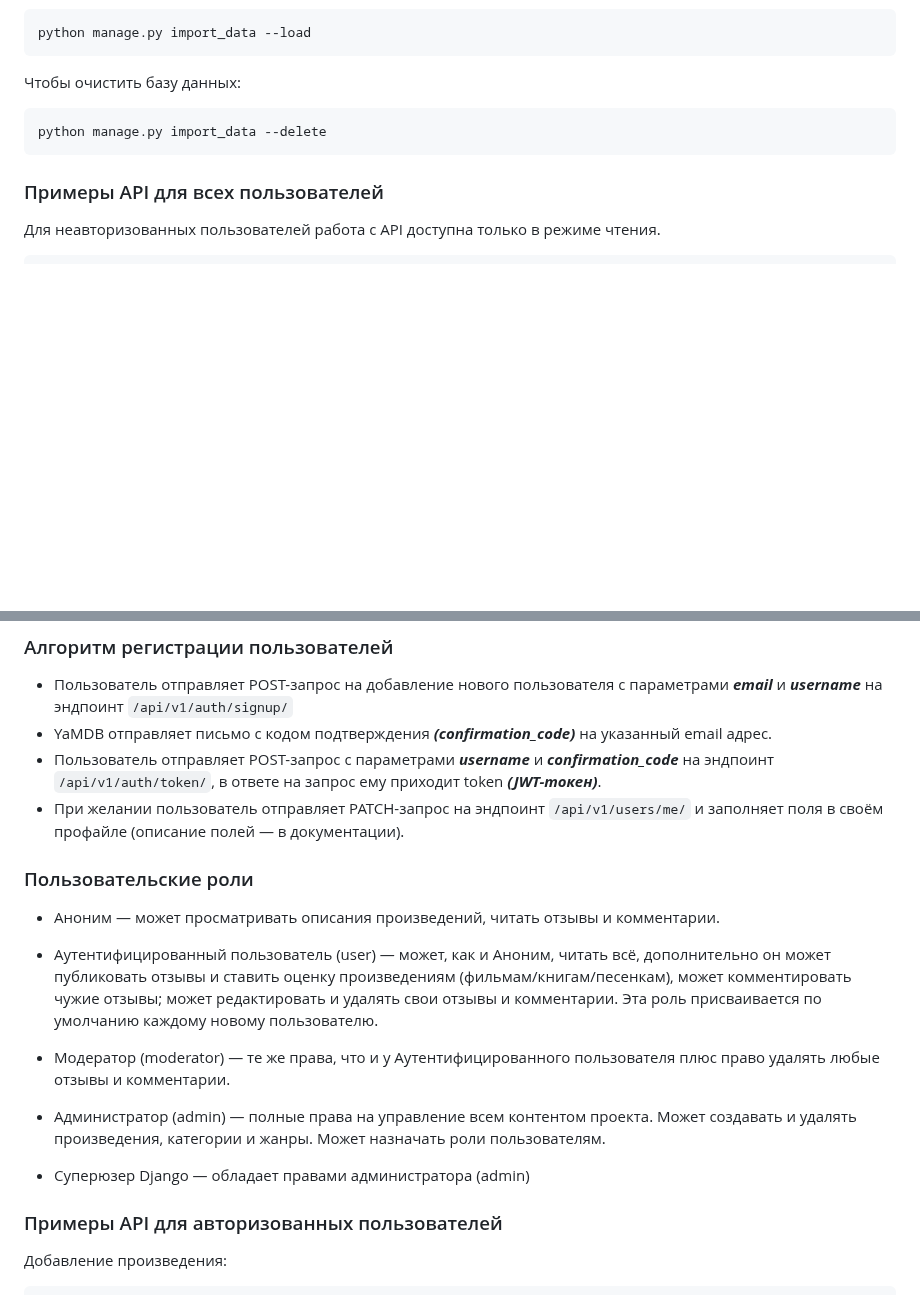
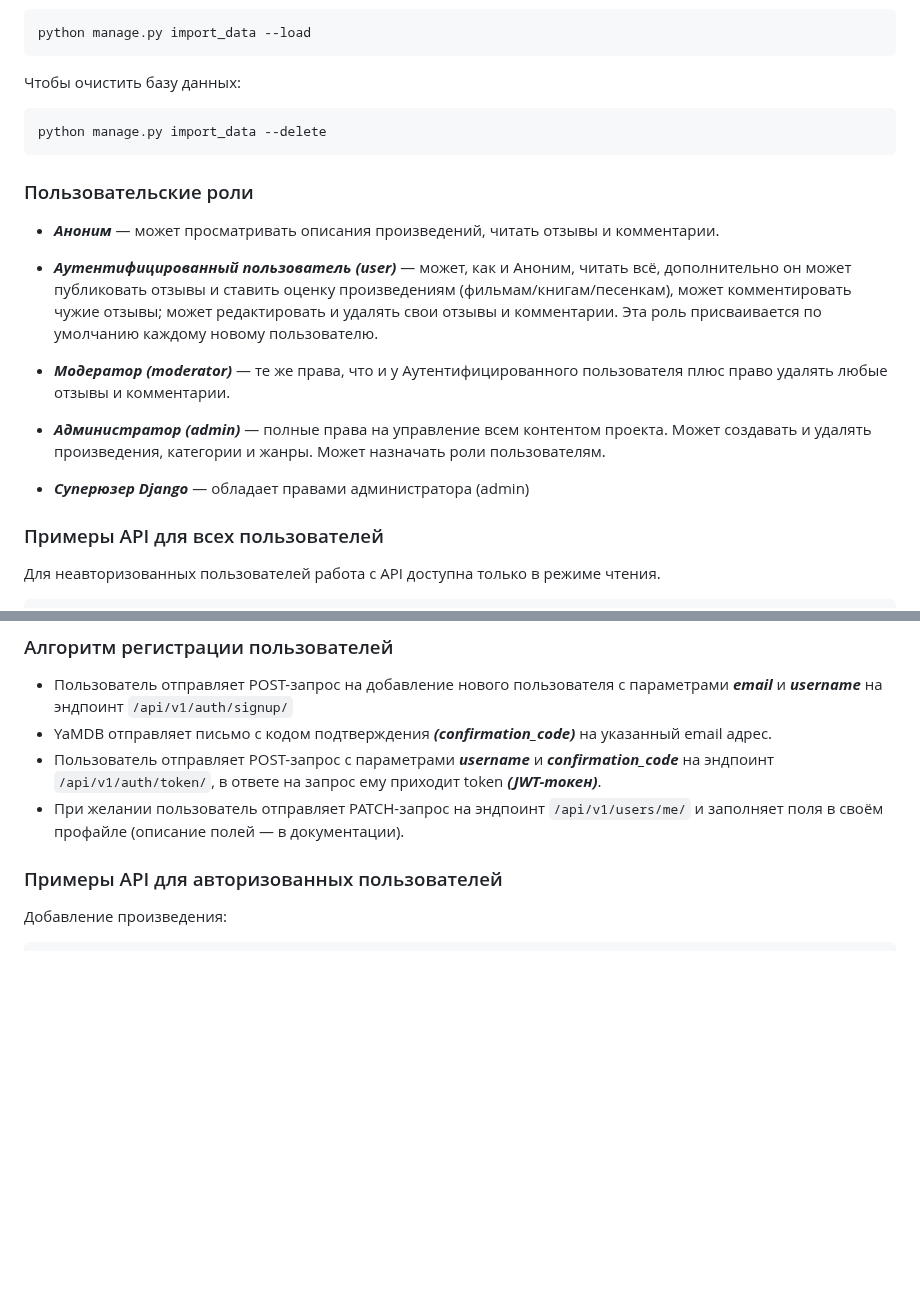
Before and after one commit to ShivaZoid/api_yamdb, a Markdown page: README.md, 2 parts joined by grey strips. GitHub-like rendering; blank space fills up the shorter version.

````diff
--- a/README.md
+++ b/README.md
@@ -85,6 +85,17 @@ python manage.py import_data --load
 python manage.py import_data --delete
 ~~~
 
+### Пользовательские роли
+- ***Аноним*** — может просматривать описания произведений, читать отзывы и комментарии.
+
+- ***Аутентифицированный пользователь (user)*** — может, как и Аноним, читать всё, дополнительно он может публиковать отзывы и ставить оценку произведениям (фильмам/книгам/песенкам), может комментировать чужие отзывы; может редактировать и удалять свои отзывы и комментарии. Эта роль присваивается по умолчанию каждому новому пользователю.
+
+- ***Модератор (moderator)*** — те же права, что и у Аутентифицированного пользователя плюс право удалять любые отзывы и комментарии.
+
+- ***Администратор (admin)*** — полные права на управление всем контентом проекта. Может создавать и удалять произведения, категории и жанры. Может назначать роли пользователям.
+
+- ***Суперюзер Django*** — обладает правами администратора (admin)
+
 ### Примеры API для всех пользователей
 Для неавторизованных пользователей работа с API доступна только в режиме чтения.
 ~~~
@@ -104,17 +115,6 @@ GET /api/v1/users/ - Получение списка всех пользоват
 - YaMDB отправляет письмо с кодом подтверждения ***(confirmation_code)*** на указанный email адрес.
 - Пользователь отправляет POST-запрос с параметрами ***username*** и ***confirmation_code*** на эндпоинт ```/api/v1/auth/token/```, в ответе на запрос ему приходит token ***(JWT-токен)***.
 - При желании пользователь отправляет PATCH-запрос на эндпоинт ```/api/v1/users/me/``` и заполняет поля в своём профайле (описание полей — в документации).
-
-### Пользовательские роли
-- Аноним — может просматривать описания произведений, читать отзывы и комментарии.
-
-- Аутентифицированный пользователь (user) — может, как и Аноним, читать всё, дополнительно он может публиковать отзывы и ставить оценку произведениям (фильмам/книгам/песенкам), может комментировать чужие отзывы; может редактировать и удалять свои отзывы и комментарии. Эта роль присваивается по умолчанию каждому новому пользователю.
-
-- Модератор (moderator) — те же права, что и у Аутентифицированного пользователя плюс право удалять любые отзывы и комментарии.
-
-- Администратор (admin) — полные права на управление всем контентом проекта. Может создавать и удалять произведения, категории и жанры. Может назначать роли пользователям.
-
-- Суперюзер Django — обладает правами администратора (admin)
 
 ### Примеры API для авторизованных пользователей
 Добавление произведения:
````
